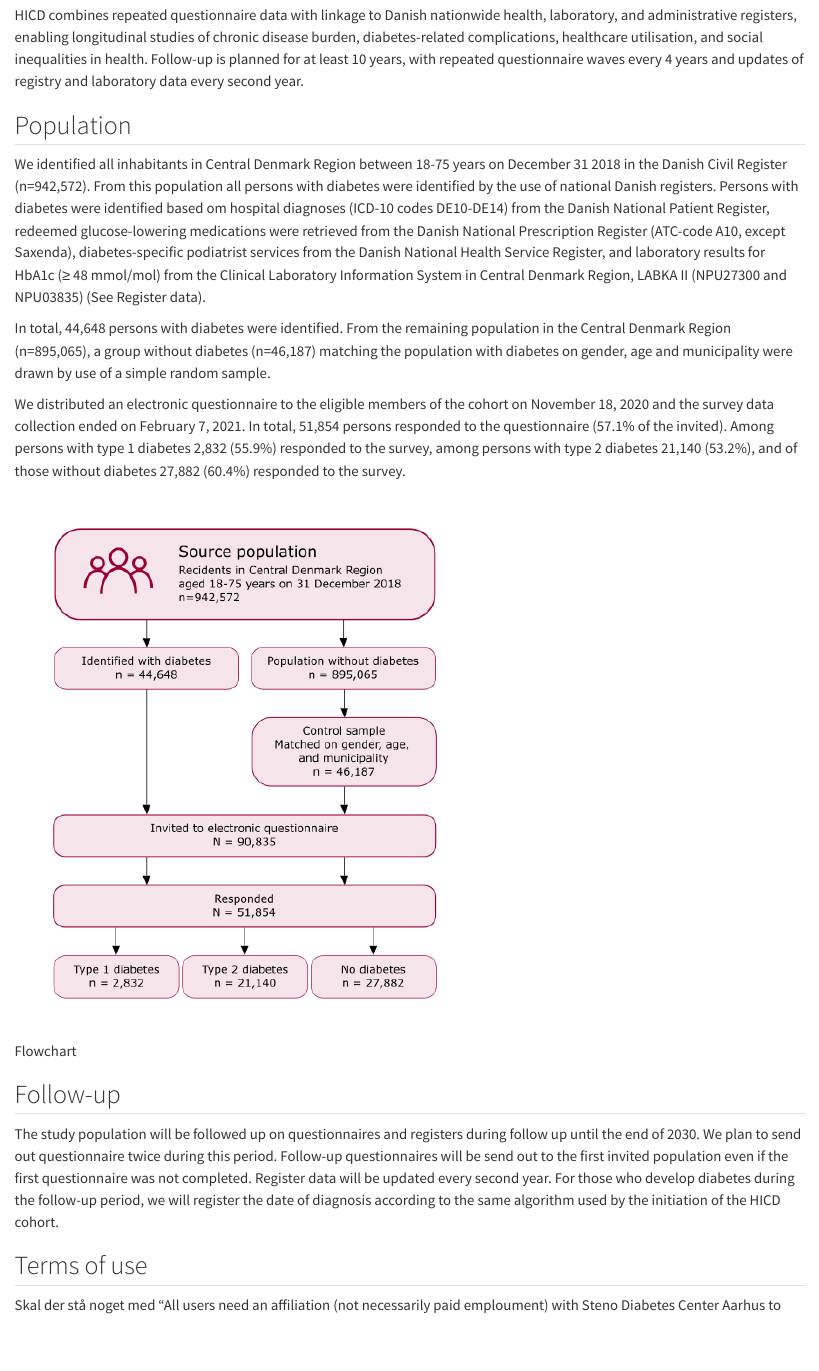
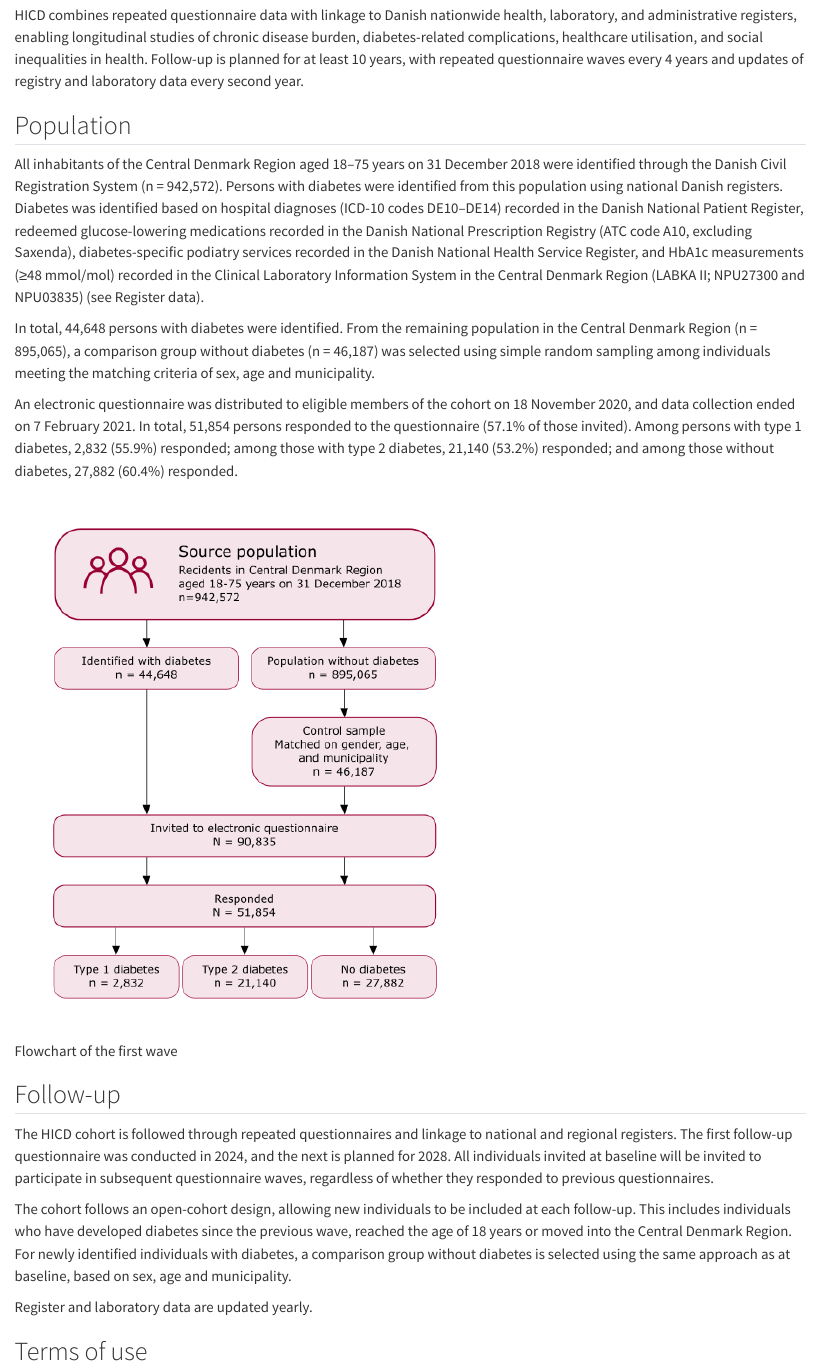
Before and after one commit to steno-aarhus/hicd, a Quarto document (hicd/index.qmd): the page in a window 1100 px wide, from 390 px down. Rendered offline with R 4.5, knitr and Pandoc in place of Quarto, with nearby package versions; drawn as R Markdown's standard HTML page in place of the format the file asks for.

Commit message:
Theresa adding text (#40)
Co-authored-by: Signe Kirk Brødbæk <40836345+signekb@users.noreply.github.com>

```diff
--- a/hicd/index.qmd
+++ b/hicd/index.qmd
@@ -11,19 +11,25 @@ The HICD cohort was initiated in 2020 by Steno Diabetes Center Aarhus as a popul
 HICD combines repeated questionnaire data with linkage to Danish nationwide health, laboratory, and administrative registers, enabling longitudinal studies of chronic disease burden, diabetes-related complications, healthcare utilisation, and social inequalities in health. Follow-up is planned for at least 10 years, with repeated questionnaire waves every 4 years and updates of registry and laboratory data every second year.
 
 ## Population
-We identified all inhabitants in Central Denmark Region between 18-75 years on December 31 2018 in the Danish Civil Register (n=942,572).  From this population all persons with diabetes were identified by the use of national Danish registers. Persons with diabetes were identified based om hospital diagnoses (ICD-10 codes DE10-DE14) from the Danish National Patient Register, redeemed glucose-lowering medications were retrieved from the Danish National Prescription Register (ATC-code A10, except Saxenda), diabetes-specific podiatrist services from the Danish National Health Service Register, and laboratory results for HbA1c (≥ 48 mmol/mol) from the Clinical Laboratory Information System in Central Denmark Region, LABKA II (NPU27300 and NPU03835) (See Register data).
+All inhabitants of the Central Denmark Region aged 18–75 years on 31 December 2018 were identified through the Danish Civil Registration System (n = 942,572). Persons with diabetes were identified from this population using national Danish registers. Diabetes was identified based on hospital diagnoses (ICD-10 codes DE10–DE14) recorded in the Danish National Patient Register, redeemed glucose-lowering medications recorded in the Danish National Prescription Registry (ATC code A10, excluding Saxenda), diabetes-specific podiatry services recorded in the Danish National Health Service Register, and HbA1c measurements (≥48 mmol/mol) recorded in the Clinical Laboratory Information System in the Central Denmark Region (LABKA II; NPU27300 and NPU03835) (see Register data).
 
-In total, 44,648 persons with diabetes were identified. From the remaining population in the Central Denmark Region (n=895,065), a group without diabetes (n=46,187) matching the population with diabetes on gender, age and municipality were drawn by use of a simple random sample.
+In total, 44,648 persons with diabetes were identified. From the remaining population in the Central Denmark Region (n = 895,065), a comparison group without diabetes (n = 46,187) was selected using simple random sampling among individuals meeting the matching criteria of sex, age and municipality.
 
-We distributed an electronic questionnaire to the eligible members of the cohort on November 18, 2020 and the survey data collection ended on February 7, 2021. In total, 51,854 persons responded to the questionnaire (57.1% of the invited). Among persons with type 1 diabetes 2,832 (55.9%) responded to the survey, among persons with type 2 diabetes 21,140 (53.2%), and of those without diabetes 27,882 (60.4%) responded to the survey.
+An electronic questionnaire was distributed to eligible members of the cohort on 18 November 2020, and data collection ended on 7 February 2021. In total, 51,854 persons responded to the questionnaire (57.1% of those invited). Among persons with type 1 diabetes, 2,832 (55.9%) responded; among those with type 2 diabetes, 21,140 (53.2%) responded; and among those without diabetes, 27,882 (60.4%) responded.
 
-![Flowchart](../images/flowchart_baseline_hicd.png)
+![Flowchart of the first wave](../images/flowchart_baseline_hicd.png)
 
 ## Follow-up
-The study population will be followed up on questionnaires and registers during follow up until the end of 2030. We plan to send out questionnaire twice during this period. Follow-up questionnaires will be send out to the first invited population even if the first questionnaire was not completed. Register data will be updated every second year. For those who develop diabetes during the follow-up period, we will register the date of diagnosis according to the same algorithm used by the initiation of the HICD cohort.
+
+The HICD cohort is followed through repeated questionnaires and linkage to national and regional registers. The first follow-up questionnaire was conducted in 2024, and the next is planned for 2028. All individuals invited at baseline will be invited to participate in subsequent questionnaire waves, regardless of whether they responded to previous questionnaires.
+
+The cohort follows an open-cohort design, allowing new individuals to be included at each follow-up. This includes individuals who have developed diabetes since the previous wave, reached the age of 18 years or moved into the Central Denmark Region. For newly identified individuals with diabetes, a comparison group without diabetes is selected using the same approach as at baseline, based on sex, age and municipality.
+
+Register and laboratory data are updated yearly.
+
 
 ## Terms of use
-Skal der stå noget med "All users need an affiliation (not necessarily paid emploument) with Steno Diabetes Center Aarhus to obtain direct acces and need to have an active access to Statistics Denmark" ??
+All users need an affiliation (not necessarily paid emploument) with Steno Diabetes Center Aarhus to obtain direct acces and need to have an active access to Statistics Denmark"
 
 ## Contact
 * Kasper Norman ([kanoan\@rm.dk](mailto:kanoan@rm.dk))
```
Also changed, not shown: hicd/index.qmd (2 more changed lines).
